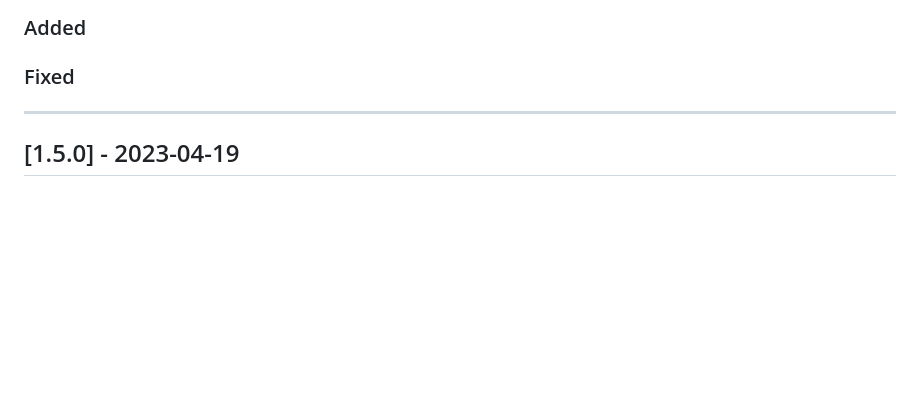
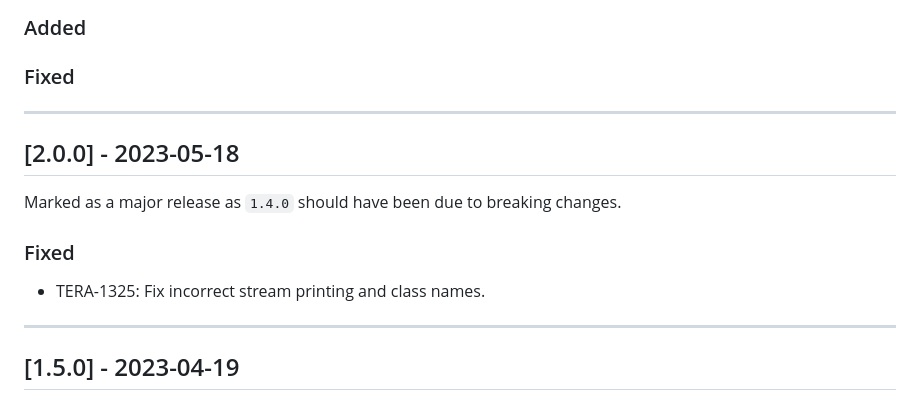
Before and after one commit to brightsparklabs/appcli, a Markdown page: CHANGELOG.md, the part around the change. Rendered like a GitHub page; blank space fills up the shorter version.

Commit message:
TERA-1325: Add release to `CHANGELOG`

```diff
--- a/CHANGELOG.md
+++ b/CHANGELOG.md
@@ -13,6 +13,16 @@ The changelog is applicable from version `1.0.0` onwards.
 ### Added
 
 ### Fixed
+
+---
+
+## [2.0.0] - 2023-05-18
+
+Marked as a major release as `1.4.0` should have been due to breaking changes.
+
+### Fixed
+
+- TERA-1325: Fix incorrect stream printing and class names.
 
 ---
 
```
